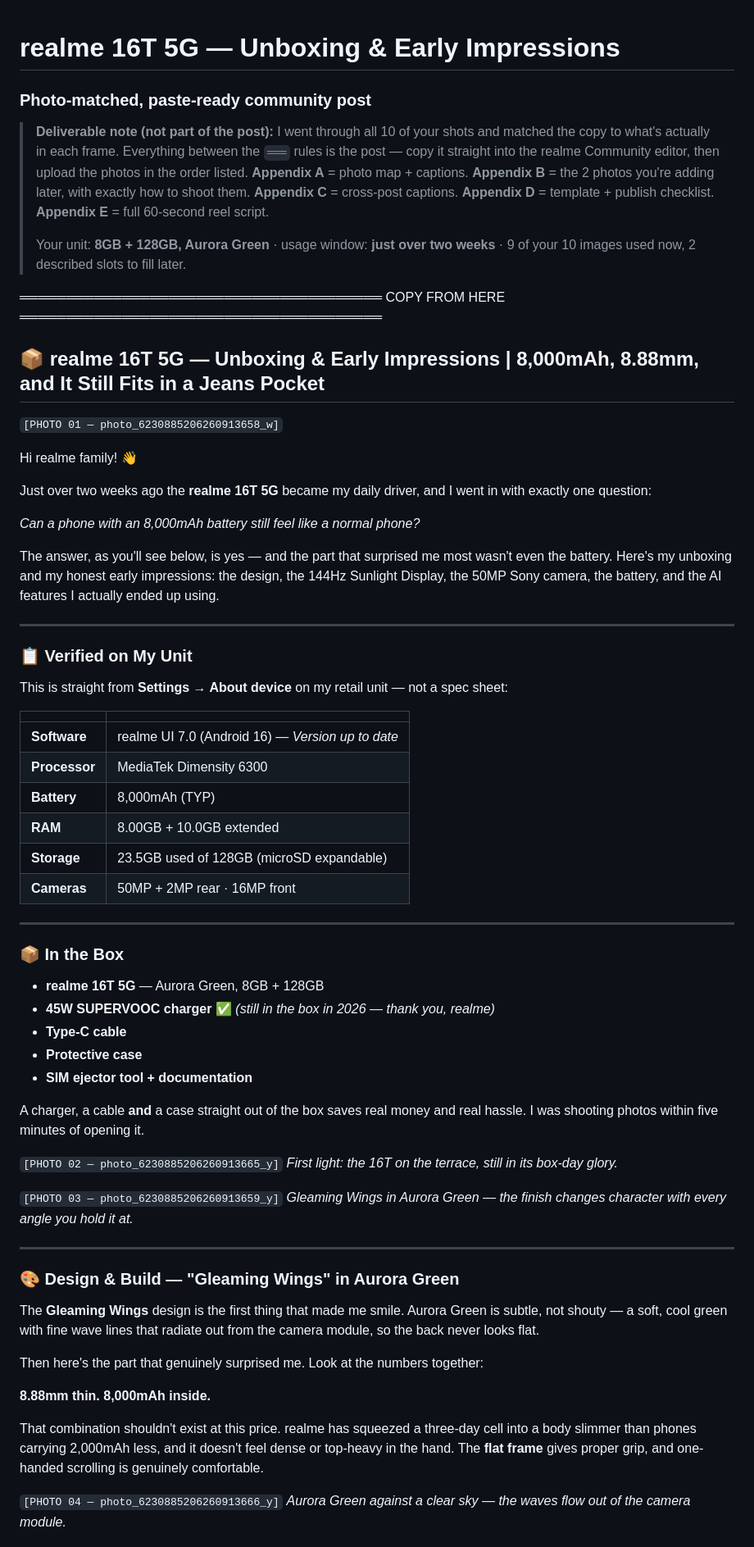
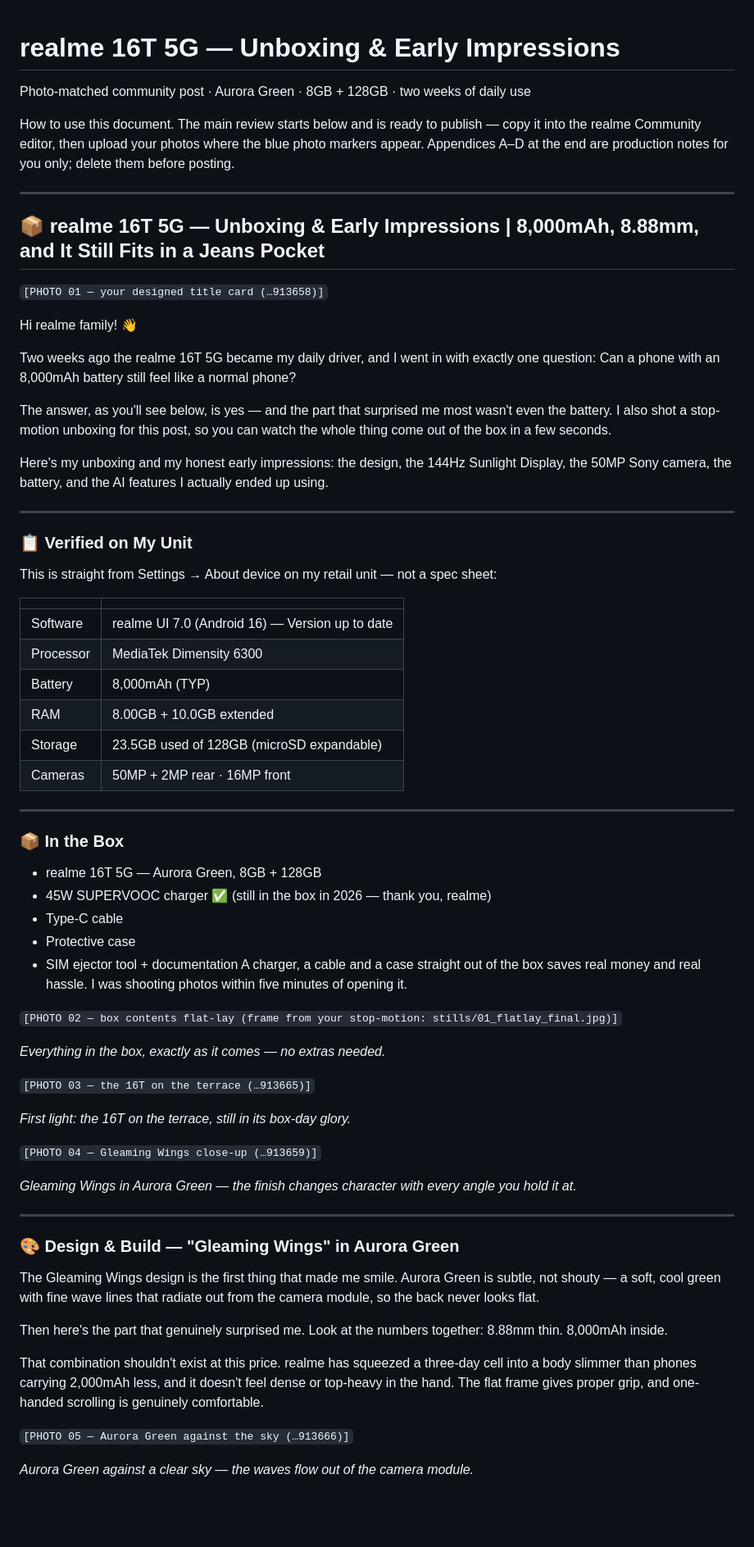
Before and after one commit to jabba69baba/MiniMusic, a Markdown page: content/realme-16t-unboxing-early-impressions.md, the part around one of its changes. Shown at 82% size. GitHub-like rendering; blank space fills up the shorter version.

Commit message:
Update review with stop-motion flat-lay, video review notes and final photo plan
Co-authored-by: arena-agent <297053741+arena-agent@users.noreply.github.com>

```diff
--- a/content/realme-16t-unboxing-early-impressions.md
+++ b/content/realme-16t-unboxing-early-impressions.md
@@ -1,75 +1,72 @@
 # realme 16T 5G — Unboxing & Early Impressions
-### Photo-matched, paste-ready community post
 
-> **Deliverable note (not part of the post):** I went through all 10 of your shots and matched the
-> copy to what's actually in each frame. Everything between the `═══` rules is the post — copy it
-> straight into the realme Community editor, then upload the photos in the order listed.
-> **Appendix A** = photo map + captions. **Appendix B** = the 2 photos you're adding later, with
-> exactly how to shoot them. **Appendix C** = cross-post captions. **Appendix D** = template +
-> publish checklist. **Appendix E** = full 60-second reel script.
->
-> Your unit: **8GB + 128GB, Aurora Green** · usage window: **just over two weeks** · 9 of your 10
-> images used now, 2 described slots to fill later.
+Photo-matched community post · Aurora Green · 8GB + 128GB · two weeks of daily use
 
-═══════════════════════════════════════ COPY FROM HERE ═══════════════════════════════════════
+How to use this document. The main review starts below and is ready to publish — copy it into the realme Community editor, then upload your photos where the blue photo markers appear. Appendices A–D at the end are production notes for you only; delete them before posting.
+
+---
 
 ## 📦 realme 16T 5G — Unboxing & Early Impressions | 8,000mAh, 8.88mm, and It Still Fits in a Jeans Pocket
 
-`[PHOTO 01 — photo_6230885206260913658_w]`
+`[PHOTO 01 — your designed title card (…913658)]`
 
 Hi realme family! 👋
 
-Just over two weeks ago the **realme 16T 5G** became my daily driver, and I went in with exactly one question:
+Two weeks ago the realme 16T 5G became my daily driver, and I went in with exactly one question: Can a phone with an 8,000mAh battery still feel like a normal phone?
 
-*Can a phone with an 8,000mAh battery still feel like a normal phone?*
+The answer, as you'll see below, is yes — and the part that surprised me most wasn't even the battery. I also shot a stop-motion unboxing for this post, so you can watch the whole thing come out of the box in a few seconds.
 
-The answer, as you'll see below, is yes — and the part that surprised me most wasn't even the battery. Here's my unboxing and my honest early impressions: the design, the 144Hz Sunlight Display, the 50MP Sony camera, the battery, and the AI features I actually ended up using.
+Here's my unboxing and my honest early impressions: the design, the 144Hz Sunlight Display, the 50MP Sony camera, the battery, and the AI features I actually ended up using.
 
 ---
 
 ### 📋 Verified on My Unit
 
-This is straight from **Settings → About device** on my retail unit — not a spec sheet:
+This is straight from Settings → About device on my retail unit — not a spec sheet:
 
 | | |
 |---|---|
-| **Software** | realme UI 7.0 (Android 16) — *Version up to date* |
-| **Processor** | MediaTek Dimensity 6300 |
-| **Battery** | 8,000mAh (TYP) |
-| **RAM** | 8.00GB + 10.0GB extended |
-| **Storage** | 23.5GB used of 128GB (microSD expandable) |
-| **Cameras** | 50MP + 2MP rear · 16MP front |
+| Software | realme UI 7.0 (Android 16) — Version up to date |
+| Processor | MediaTek Dimensity 6300 |
+| Battery | 8,000mAh (TYP) |
+| RAM | 8.00GB + 10.0GB extended |
+| Storage | 23.5GB used of 128GB (microSD expandable) |
+| Cameras | 50MP + 2MP rear · 16MP front |
 
 ---
 
 ### 📦 In the Box
 
-- **realme 16T 5G** — Aurora Green, 8GB + 128GB
-- **45W SUPERVOOC charger** ✅ *(still in the box in 2026 — thank you, realme)*
-- **Type-C cable**
-- **Protective case**
-- **SIM ejector tool + documentation**
+- realme 16T 5G — Aurora Green, 8GB + 128GB
+- 45W SUPERVOOC charger ✅ (still in the box in 2026 — thank you, realme)
+- Type-C cable
+- Protective case
+- SIM ejector tool + documentation
+A charger, a cable and a case straight out of the box saves real money and real hassle. I was shooting photos within five minutes of opening it.
 
-A charger, a cable **and** a case straight out of the box saves real money and real hassle. I was shooting photos within five minutes of opening it.
+`[PHOTO 02 — box contents flat-lay (frame from your stop-motion: stills/01_flatlay_final.jpg)]`
 
-`[PHOTO 02 — photo_6230885206260913665_y]`
+*Everything in the box, exactly as it comes — no extras needed.*
+
+`[PHOTO 03 — the 16T on the terrace (…913665)]`
+
 *First light: the 16T on the terrace, still in its box-day glory.*
 
-`[PHOTO 03 — photo_6230885206260913659_y]`
+`[PHOTO 04 — Gleaming Wings close-up (…913659)]`
+
 *Gleaming Wings in Aurora Green — the finish changes character with every angle you hold it at.*
 
 ---
 
 ### 🎨 Design & Build — "Gleaming Wings" in Aurora Green
 
-The **Gleaming Wings** design is the first thing that made me smile. Aurora Green is subtle, not shouty — a soft, cool green with fine wave lines that radiate out from the camera module, so the back never looks flat.
+The Gleaming Wings design is the first thing that made me smile. Aurora Green is subtle, not shouty — a soft, cool green with fine wave lines that radiate out from the camera module, so the back never looks flat.
 
-Then here's the part that genuinely surprised me. Look at the numbers together:
+Then here's the part that genuinely surprised me. Look at the numbers together: 8.88mm thin. 8,000mAh inside.
 
-**8.88mm thin. 8,000mAh inside.**
+That combination shouldn't exist at this price. realme has squeezed a three-day cell into a body slimmer than phones carrying 2,000mAh less, and it doesn't feel dense or top-heavy in the hand. The flat frame gives proper grip, and one-handed scrolling is genuinely comfortable.
 
-That combination shouldn't exist at this price. realme has squeezed a three-day cell into a body slimmer than phones carrying 2,000mAh less, and it doesn't feel dense or top-heavy in the hand. The **flat frame** gives proper grip, and one-handed scrolling is genuinely comfortable.
+`[PHOTO 05 — Aurora Green against the sky (…913666)]`
 
-`[PHOTO 04 — photo_6230885206260913666_y]`
 *Aurora Green against a clear sky — the waves flow out of the camera module.*
 
```
Also changed, not shown: other parts of content/realme-16t-unboxing-early-impressions.md (+127 -119 lines).
